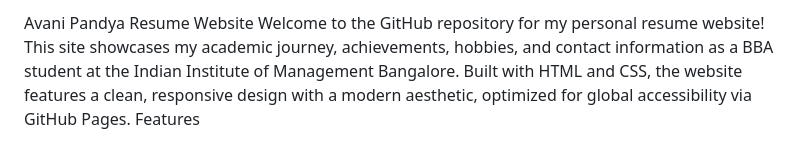
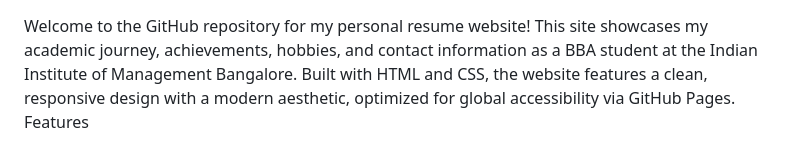
Before and after one commit to 00avani/My_Website, a Markdown page: README.md, the part around the change. GitHub-like rendering.

```diff
--- a/README.md
+++ b/README.md
@@ -1,4 +1,4 @@
-Avani Pandya Resume Website
+
 Welcome to the GitHub repository for my personal resume website! This site showcases my academic journey, achievements, hobbies, and contact information as a BBA student at the Indian Institute of Management Bangalore. Built with HTML and CSS, the website features a clean, responsive design with a modern aesthetic, optimized for global accessibility via GitHub Pages.
 Features
 
```
